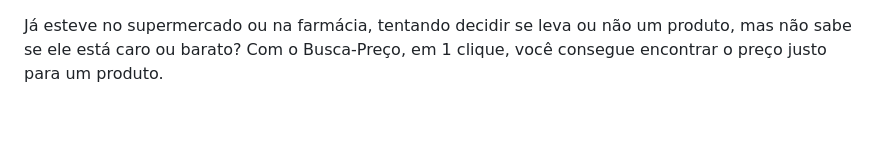
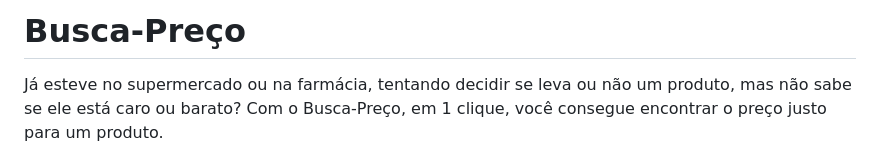
Before and after one commit to Marcelo-Maia-Dev/Busca-Preco, a Markdown page: README.md, the part around the change. Drawn GitHub-style; blank space fills up the shorter version.

```diff
--- a/README.md
+++ b/README.md
@@ -1,3 +1,5 @@
+# Busca-Preço
+
 Já esteve no supermercado ou na farmácia, tentando decidir se leva ou não um produto, mas não sabe se ele está caro ou barato? Com o Busca-Preço, em 1 clique, você consegue encontrar o preço justo para um produto.
 
 Este repositório contém um sistema de comparação de preços que automatiza a busca de produtos em vários sites e compara os preços entre eles. O objetivo é encontrar o preço mais barato para um determinado produto, economizando tempo e dinheiro para os usuários.
```
